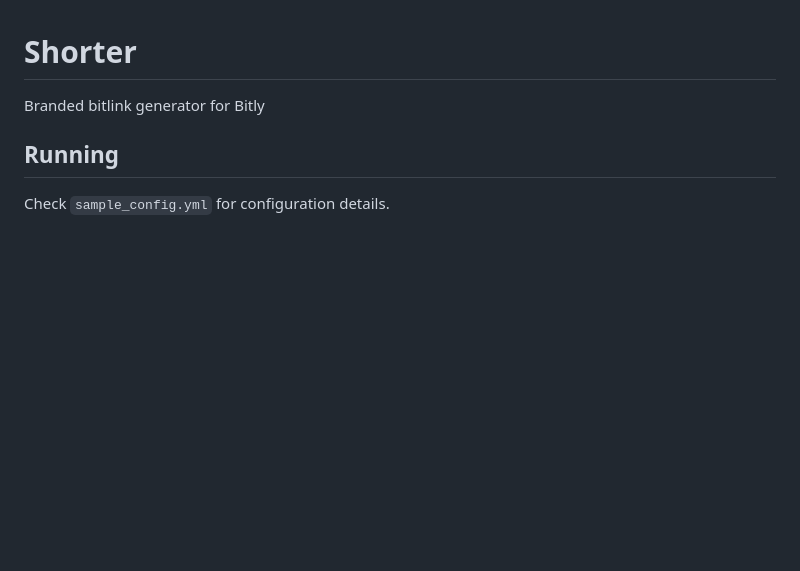
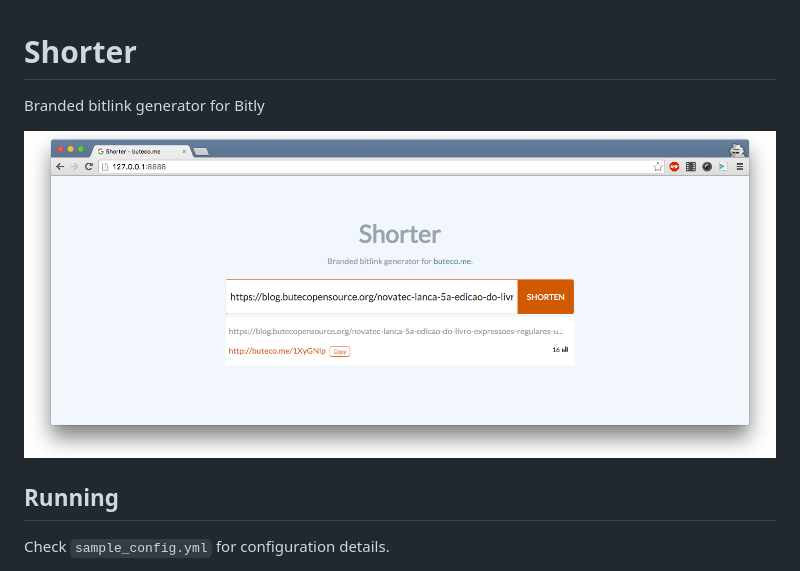
Before and after one commit to ButecoOpenSource/shorter, a Markdown page: README.md, the part around the change. GitHub-like rendering; pictures changed too: screenshot.png (added); blank space fills up the shorter version.

Commit message:
Screen shot.

```diff
--- a/README.md
+++ b/README.md
@@ -1,6 +1,8 @@
 # Shorter
 
 Branded bitlink generator for Bitly
+
+![Screenshot](./screenshot.png)
 
 ## Running
 
```
